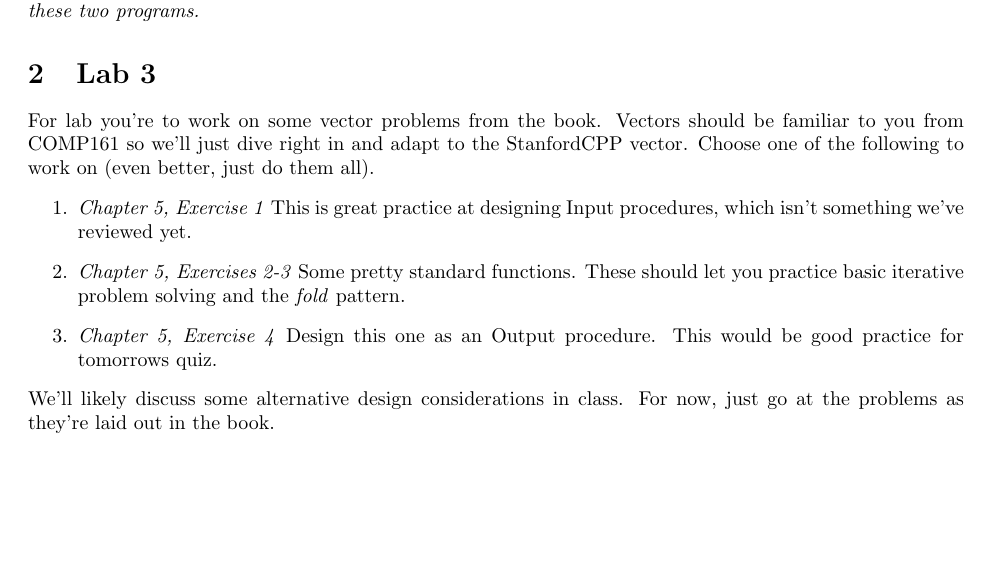
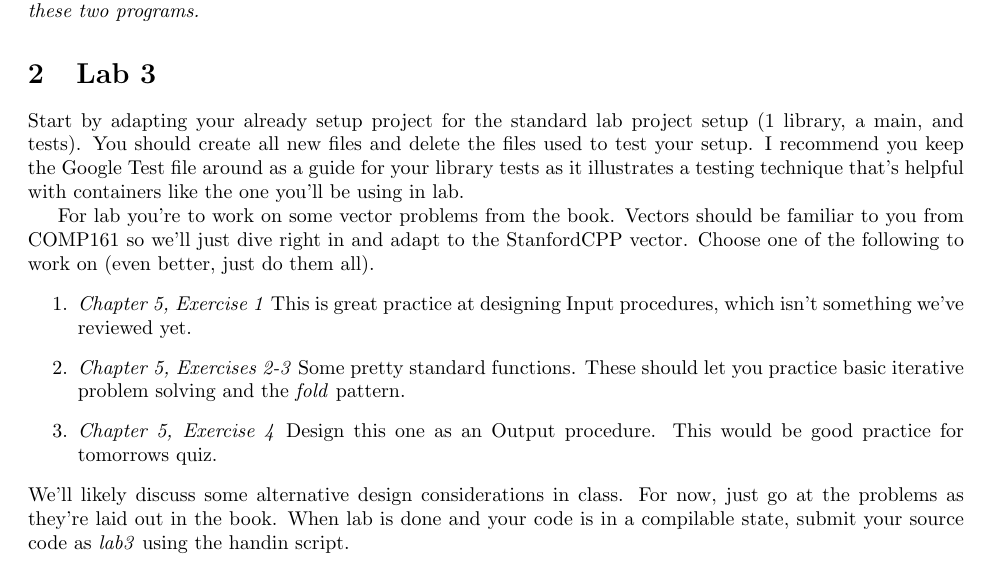
Before and after one commit to jlmayfield/MC-COMP220, a LaTeX paper (labHwk/comp220-lab3.tex): part of the page, cut so that both start at the same text, the shorter picture padded with empty space. Compiled offline with pdfLaTeX.

Commit message:
added directive to rework hwk3 to lab3
Made it clear that students should leverage their
hwk3 work to start lab3.

```diff
--- a/labHwk/comp220-lab3.tex
+++ b/labHwk/comp220-lab3.tex
@@ -30,12 +30,14 @@ For homework you must setup a project to work with both Google Tests and the Sta
 
 \section{Lab 3}
 
+Start by adapting your already setup project for the standard lab project setup (1 library, a main, and tests).  You should create all new files and delete the files used to test your setup. I recommend you keep the Google Test file around as a guide for your library tests as it illustrates a testing technique that's helpful with containers like the one you'll be using in lab.
+
 For lab you're to work on some vector problems from the book. Vectors should be familiar to you from COMP161 so we'll just dive right in and adapt to the StanfordCPP vector. Choose one of the following to work on (even better, just do them all).
 \begin{enumerate}
 \item \textit{Chapter 5, Exercise 1} This is great practice at designing Input procedures, which isn't something we've reviewed yet.
 \item \textit{Chapter 5, Exercises 2-3} Some pretty standard functions. These should let you practice basic iterative problem solving and the \textit{fold} pattern.
 \item \textit{Chapter 5, Exercise 4} Design this one as an Output procedure. This would be good practice for tomorrows quiz.
 \end{enumerate}
-We'll likely discuss some alternative design considerations in class. For now, just go at the problems as they're laid out in the book.
+We'll likely discuss some alternative design considerations in class. For now, just go at the problems as they're laid out in the book. When lab is done and your code is in a compilable state, submit your source code as \textit{lab3} using the handin script.
 
 \end{document}
```
Also changed, not shown: labHwk/comp220-lab3.pdf.
